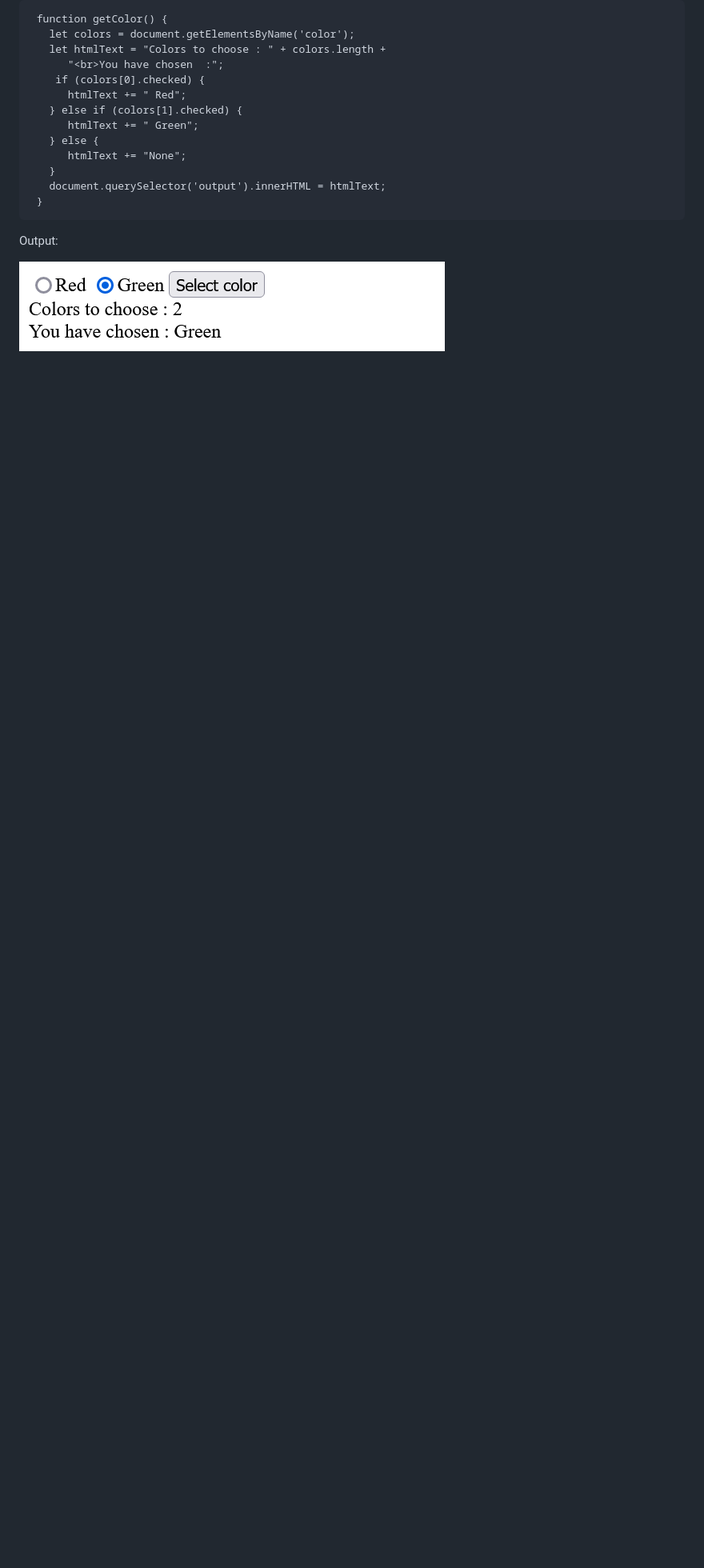
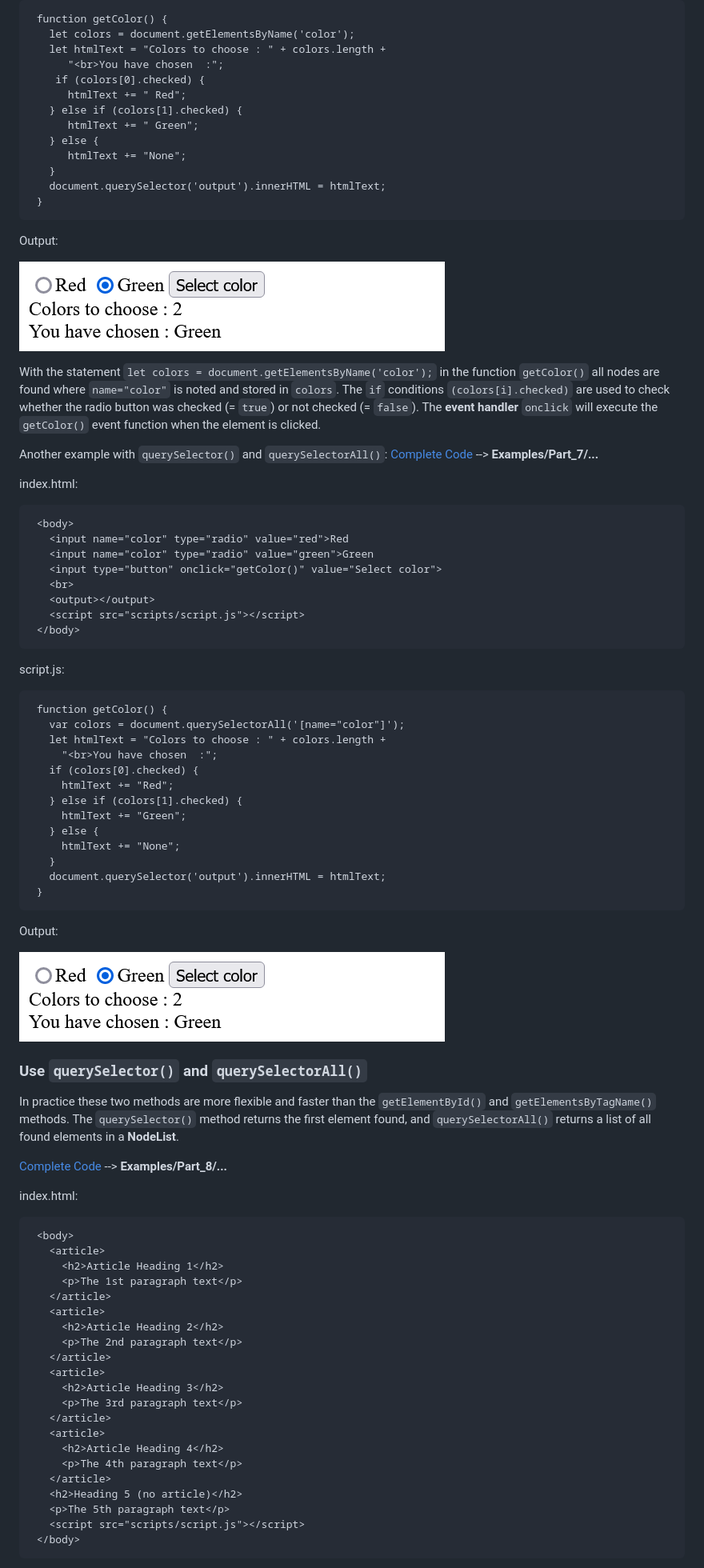
Before and after one commit to BellaMrx/DOM_Document-Object-Model, a Markdown page: README.md, the part around the change printed below. Shown: that part at 80% size. GitHub-like rendering; blank space fills up the shorter version.

Commit message:
UL part-8

````diff
--- a/README.md
+++ b/README.md
@@ -303,3 +303,74 @@ script.js:
 Output:
 
  ![Preview](images/DOM-Interface3.png)
+
+With the statement `let colors = document.getElementsByName('color');` in the function `getColor()` all nodes are found where `name="color"` is noted and stored in `colors`. The `if` conditions `(colors[i].checked)` are used to check whether the radio button was checked (= `true`) or not checked (= `false`).
+The **event handler** `onclick` will execute the `getColor()` event function when the element is clicked.
+
+Another example with `querySelector()` and `querySelectorAll()`:
+  [Complete Code](https://github.com/BellaMrx/DOM_Document-Object-Model/tree/main/Examples/Part_7) --> **Examples/Part_7/...**
+
+index.html:
+   ```
+    <body>
+      <input name="color" type="radio" value="red">Red
+      <input name="color" type="radio" value="green">Green
+      <input type="button" onclick="getColor()" value="Select color">
+      <br>
+      <output></output>
+      <script src="scripts/script.js"></script>
+    </body>
+   ```
+
+script.js:
+   ```
+    function getColor() {
+      var colors = document.querySelectorAll('[name="color"]');
+      let htmlText = "Colors to choose : " + colors.length +
+        "<br>You have chosen  :";
+      if (colors[0].checked) {
+        htmlText += "Red";
+      } else if (colors[1].checked) {
+        htmlText += "Green";
+      } else {
+        htmlText += "None";
+      }
+      document.querySelector('output').innerHTML = htmlText;
+    }
+   ```
+
+Output:
+
+ ![Preview](images/DOM-Interface3.png)
+
+
+### Use `querySelector()` and `querySelectorAll()`
+In practice these two methods are more flexible and faster than the `getElementById()` and `getElementsByTagName()` methods. The `querySelector()` method returns the first element found, and `querySelectorAll()` returns a list of all found elements in a **NodeList**.
+
+  [Complete Code](https://github.com/BellaMrx/DOM_Document-Object-Model/tree/main/Examples/Part_8) --> **Examples/Part_8/...**
+
+index.html:
+   ```
+    <body>
+      <article>
+        <h2>Article Heading 1</h2>
+        <p>The 1st paragraph text</p>
+      </article>
+      <article>
+        <h2>Article Heading 2</h2>
+        <p>The 2nd paragraph text</p>
+      </article>
+      <article>
+        <h2>Article Heading 3</h2>
+        <p>The 3rd paragraph text</p>
+      </article>
+      <article>
+        <h2>Article Heading 4</h2>
+        <p>The 4th paragraph text</p>
+      </article>
+      <h2>Heading 5 (no article)</h2>
+      <p>The 5th paragraph text</p>
+      <script src="scripts/script.js"></script>
+    </body>
+   ```
+
````
Also changed, not shown: other parts of README.md (+13 -0 lines), images/DOM-Interface4.png (added), 4 other files.
